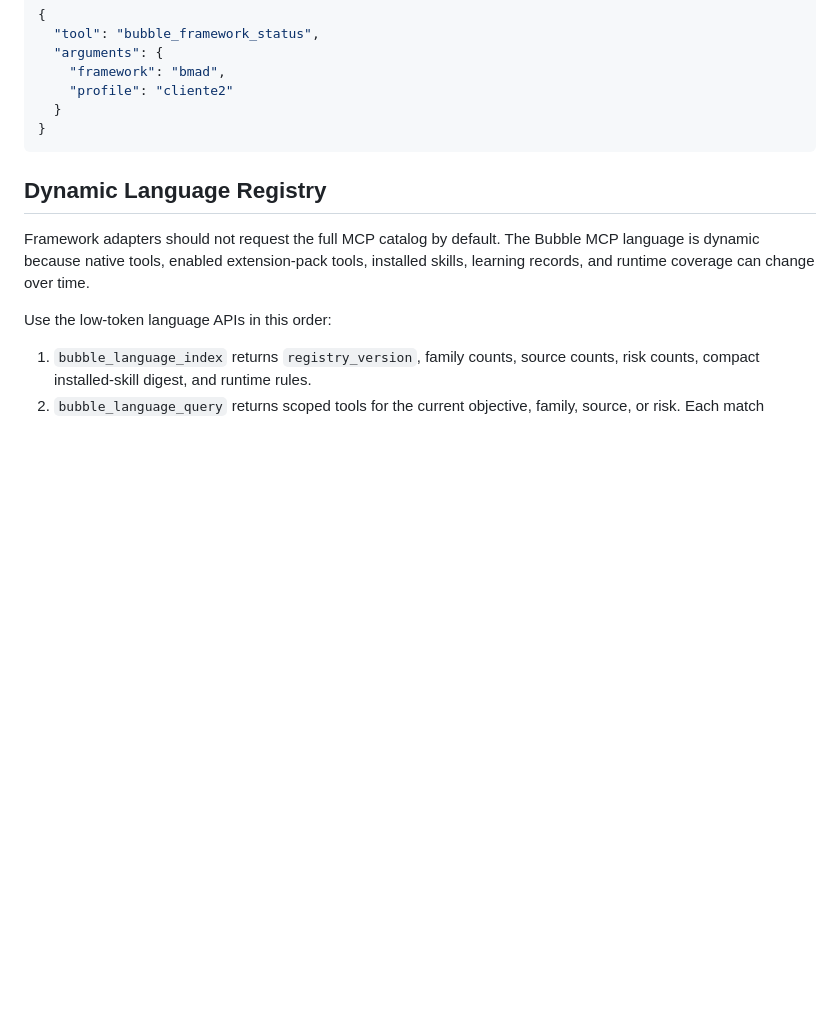
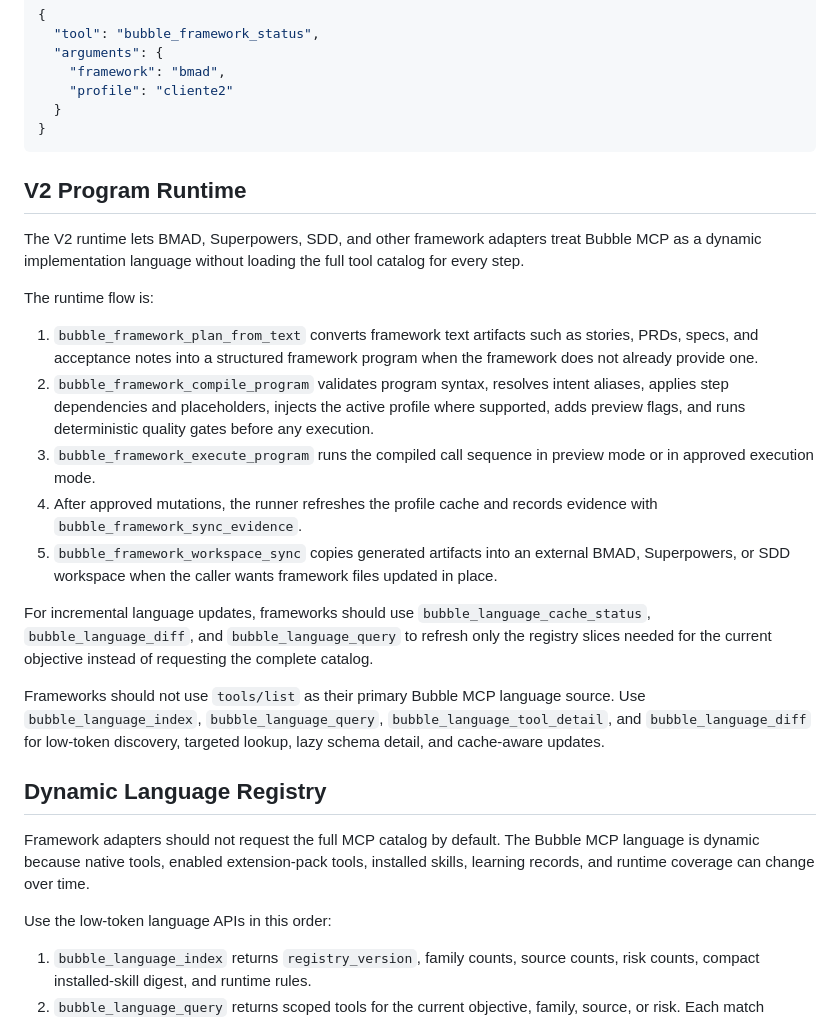
Before and after one commit to pedrobefree/befree-bubble-mcp, a Markdown page: docs/framework-adapters.md, the part around the change. Rendered like a GitHub page; blank space fills up the shorter version.

Commit message:
docs: document framework language v2

````diff
--- a/docs/framework-adapters.md
+++ b/docs/framework-adapters.md
@@ -71,6 +71,39 @@ Inspect generated artifacts:
   }
 }
 ```
+
+## V2 Program Runtime
+
+The V2 runtime lets BMAD, Superpowers, SDD, and other framework adapters treat
+Bubble MCP as a dynamic implementation language without loading the full tool
+catalog for every step.
+
+The runtime flow is:
+
+1. `bubble_framework_plan_from_text` converts framework text artifacts such as
+   stories, PRDs, specs, and acceptance notes into a structured framework
+   program when the framework does not already provide one.
+2. `bubble_framework_compile_program` validates program syntax, resolves intent
+   aliases, applies step dependencies and placeholders, injects the active
+   profile where supported, adds preview flags, and runs deterministic quality
+   gates before any execution.
+3. `bubble_framework_execute_program` runs the compiled call sequence in
+   preview mode or in approved execution mode.
+4. After approved mutations, the runner refreshes the profile cache and records
+   evidence with `bubble_framework_sync_evidence`.
+5. `bubble_framework_workspace_sync` copies generated artifacts into an
+   external BMAD, Superpowers, or SDD workspace when the caller wants framework
+   files updated in place.
+
+For incremental language updates, frameworks should use
+`bubble_language_cache_status`, `bubble_language_diff`, and
+`bubble_language_query` to refresh only the registry slices needed for the
+current objective instead of requesting the complete catalog.
+
+Frameworks should not use `tools/list` as their primary Bubble MCP language
+source. Use `bubble_language_index`, `bubble_language_query`,
+`bubble_language_tool_detail`, and `bubble_language_diff` for low-token
+discovery, targeted lookup, lazy schema detail, and cache-aware updates.
 
 ## Dynamic Language Registry
 
````
Also changed, not shown: docs/cli-reference.md (+52 -0 lines).
